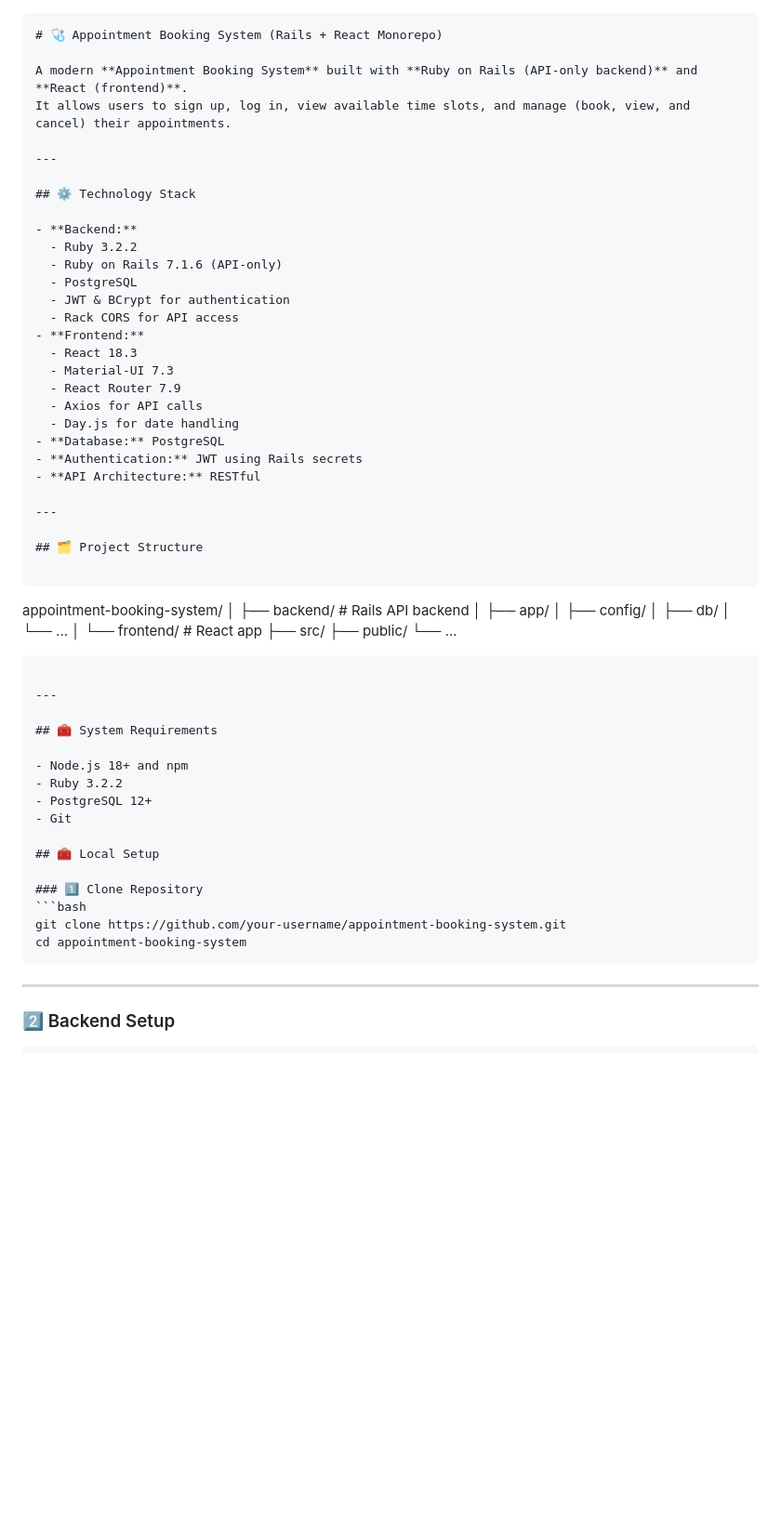
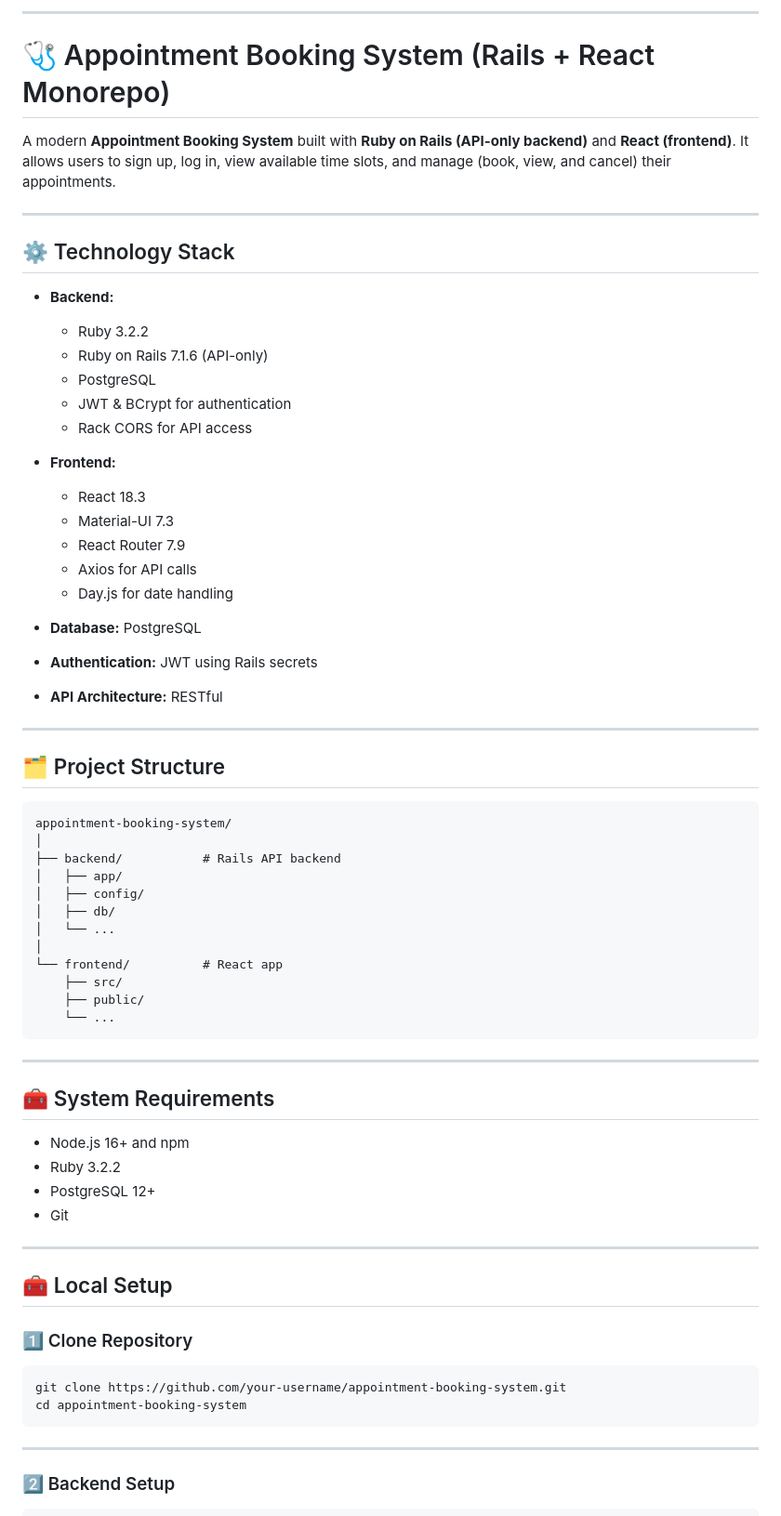
Before and after one commit to Ziyuddin030/Appointment-Booking-System, a Markdown page: README.md, the part around one of its changes. Shown at 93% size. GitHub-like rendering; blank space fills up the shorter version.

Commit message:
Update README with project details and setup instructions

`````diff
--- a/README.md
+++ b/README.md
@@ -1,5 +1,5 @@
+---
 
-```markdown
 # 🩺 Appointment Booking System (Rails + React Monorepo)
 
 A modern **Appointment Booking System** built with **Ruby on Rails (API-only backend)** and **React (frontend)**.
@@ -9,21 +9,23 @@ It allows users to sign up, log in, view available time slots, and manage (book,
 
 ## ⚙️ Technology Stack
 
-- **Backend:**
-  - Ruby 3.2.2
-  - Ruby on Rails 7.1.6 (API-only)
-  - PostgreSQL
-  - JWT & BCrypt for authentication
-  - Rack CORS for API access
-- **Frontend:**
-  - React 18.3
-  - Material-UI 7.3
-  - React Router 7.9
-  - Axios for API calls
-  - Day.js for date handling
-- **Database:** PostgreSQL
-- **Authentication:** JWT using Rails secrets
-- **API Architecture:** RESTful
+* **Backend:**
+
+  * Ruby 3.2.2
+  * Ruby on Rails 7.1.6 (API-only)
+  * PostgreSQL
+  * JWT & BCrypt for authentication
+  * Rack CORS for API access
+* **Frontend:**
+
+  * React 18.3
+  * Material-UI 7.3
+  * React Router 7.9
+  * Axios for API calls
+  * Day.js for date handling
+* **Database:** PostgreSQL
+* **Authentication:** JWT using Rails secrets
+* **API Architecture:** RESTful
 
 ---
 
@@ -39,28 +41,30 @@ appointment-booking-system/
 │   └── ...
 │
 └── frontend/          # React app
-├── src/
-├── public/
-└── ...
-
-````
+    ├── src/
+    ├── public/
+    └── ...
+```
 
 ---
 
 ## 🧰 System Requirements
 
-- Node.js 18+ and npm
-- Ruby 3.2.2
-- PostgreSQL 12+
-- Git
+* Node.js 16+ and npm
+* Ruby 3.2.2
+* PostgreSQL 12+
+* Git
+
+---
 
 ## 🧰 Local Setup
 
 ### 1️⃣ Clone Repository
+
 ```bash
 git clone https://github.com/your-username/appointment-booking-system.git
 cd appointment-booking-system
-````
+```
 
 ---
 
`````
Also changed, not shown: other parts of README.md (+15 -13 lines).
